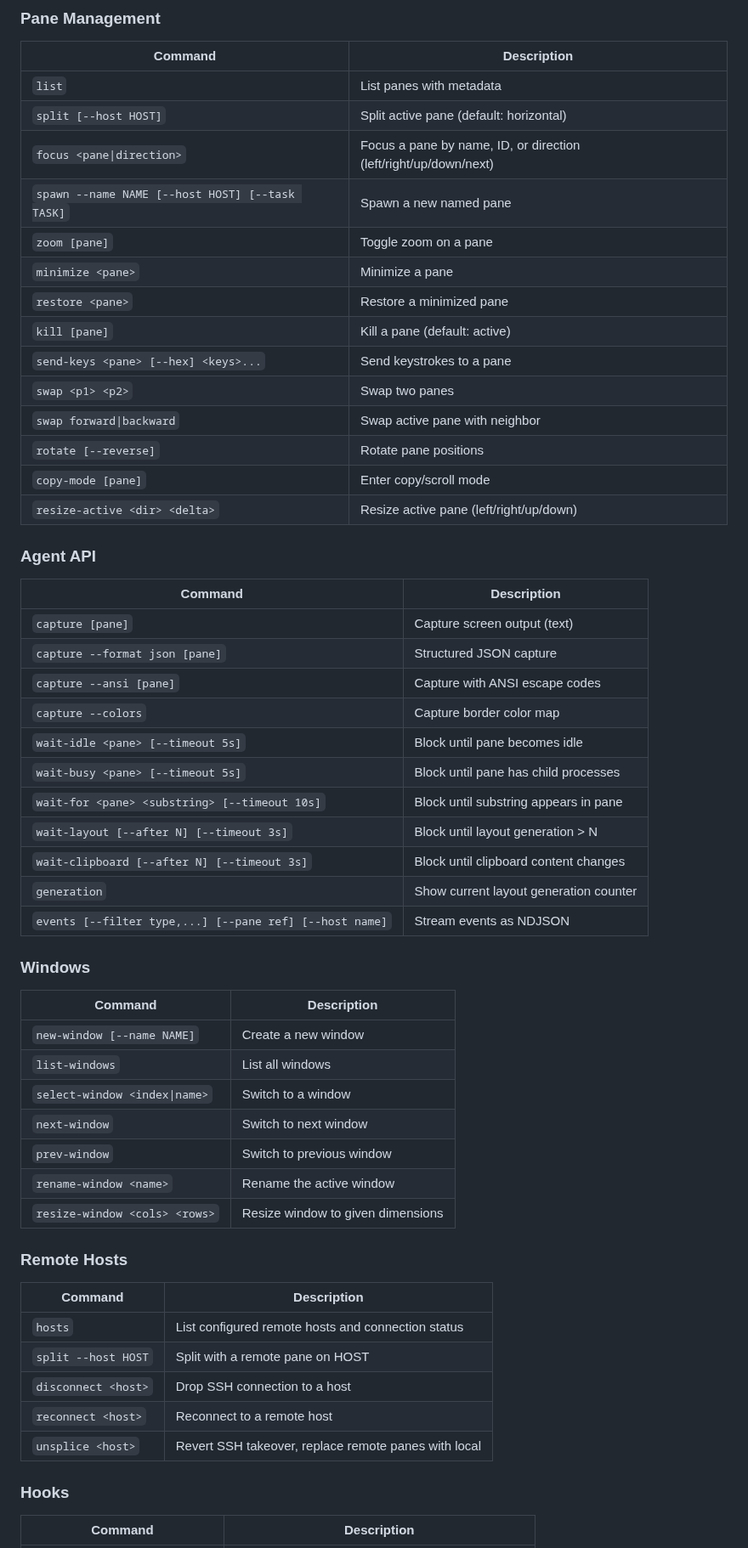
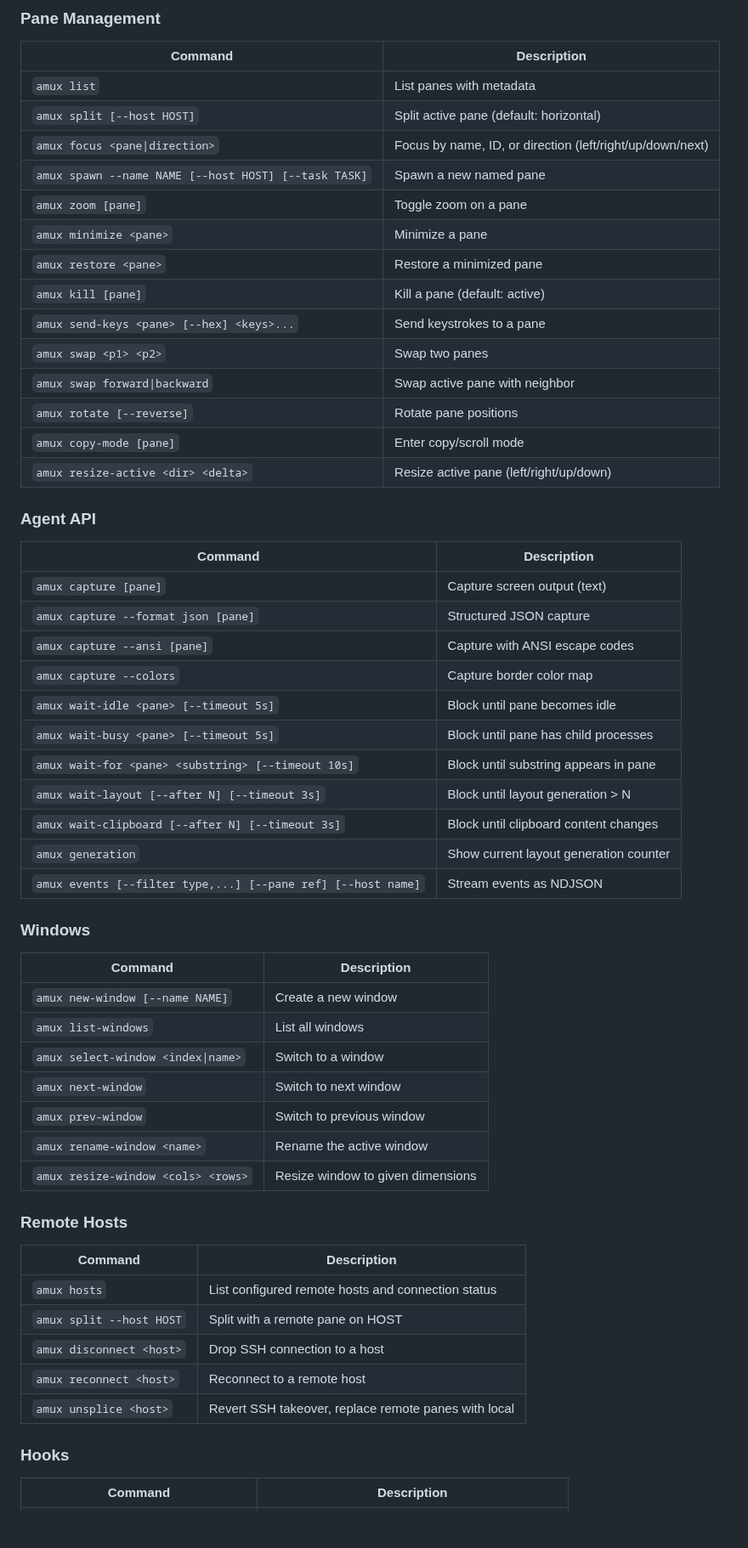
Before and after one commit to weill-labs/amux, a Markdown page: README.md, the part around one of its changes. Shown at 85% size. Rendered like a GitHub page; blank space fills up the shorter version.

Commit message:
Polish README: consistent formatting and tighter prose
- Add `amux` prefix to all CLI reference table commands for consistency
- Fix keybinding format: `Alt+` → `Alt-`, show prefix on both keys in pairs
- Remove redundant feature enumeration from tenet 3 (duplicated tagline)
- Fix agent loop intro: "send, wait, and capture" (example doesn't use spawn)
- Tighten "Why not tmux" answers
- Remove redundant color auto-assign sentence (already in TOML comment)

Co-Authored-By: Claude Opus 4.6 (1M context) <noreply@anthropic.com>

```diff
--- a/README.md
+++ b/README.md
@@ -210,58 +210,58 @@ All commands accept `-s <session>` to target a specific session. Panes are refer
 
 | Command | Description |
 |---------|-------------|
-| `list` | List panes with metadata |
-| `split [--host HOST]` | Split active pane (default: horizontal) |
-| `focus <pane\|direction>` | Focus a pane by name, ID, or direction (left/right/up/down/next) |
-| `spawn --name NAME [--host HOST] [--task TASK]` | Spawn a new named pane |
-| `zoom [pane]` | Toggle zoom on a pane |
-| `minimize <pane>` | Minimize a pane |
-| `restore <pane>` | Restore a minimized pane |
-| `kill [pane]` | Kill a pane (default: active) |
-| `send-keys <pane> [--hex] <keys>...` | Send keystrokes to a pane |
-| `swap <p1> <p2>` | Swap two panes |
-| `swap forward\|backward` | Swap active pane with neighbor |
-| `rotate [--reverse]` | Rotate pane positions |
-| `copy-mode [pane]` | Enter copy/scroll mode |
-| `resize-active <dir> <delta>` | Resize active pane (left/right/up/down) |
+| `amux list` | List panes with metadata |
+| `amux split [--host HOST]` | Split active pane (default: horizontal) |
+| `amux focus <pane\|direction>` | Focus by name, ID, or direction (left/right/up/down/next) |
+| `amux spawn --name NAME [--host HOST] [--task TASK]` | Spawn a new named pane |
+| `amux zoom [pane]` | Toggle zoom on a pane |
+| `amux minimize <pane>` | Minimize a pane |
+| `amux restore <pane>` | Restore a minimized pane |
+| `amux kill [pane]` | Kill a pane (default: active) |
+| `amux send-keys <pane> [--hex] <keys>...` | Send keystrokes to a pane |
+| `amux swap <p1> <p2>` | Swap two panes |
+| `amux swap forward\|backward` | Swap active pane with neighbor |
+| `amux rotate [--reverse]` | Rotate pane positions |
+| `amux copy-mode [pane]` | Enter copy/scroll mode |
+| `amux resize-active <dir> <delta>` | Resize active pane (left/right/up/down) |
 
 ### Agent API
 
 | Command | Description |
 |---------|-------------|
-| `capture [pane]` | Capture screen output (text) |
-| `capture --format json [pane]` | Structured JSON capture |
-| `capture --ansi [pane]` | Capture with ANSI escape codes |
-| `capture --colors` | Capture border color map |
-| `wait-idle <pane> [--timeout 5s]` | Block until pane becomes idle |
-| `wait-busy <pane> [--timeout 5s]` | Block until pane has child processes |
-| `wait-for <pane> <substring> [--timeout 10s]` | Block until substring appears in pane |
-| `wait-layout [--after N] [--timeout 3s]` | Block until layout generation > N |
-| `wait-clipboard [--after N] [--timeout 3s]` | Block until clipboard content changes |
-| `generation` | Show current layout generation counter |
-| `events [--filter type,...] [--pane ref] [--host name]` | Stream events as NDJSON |
+| `amux capture [pane]` | Capture screen output (text) |
+| `amux capture --format json [pane]` | Structured JSON capture |
+| `amux capture --ansi [pane]` | Capture with ANSI escape codes |
+| `amux capture --colors` | Capture border color map |
+| `amux wait-idle <pane> [--timeout 5s]` | Block until pane becomes idle |
+| `amux wait-busy <pane> [--timeout 5s]` | Block until pane has child processes |
+| `amux wait-for <pane> <substring> [--timeout 10s]` | Block until substring appears in pane |
+| `amux wait-layout [--after N] [--timeout 3s]` | Block until layout generation > N |
+| `amux wait-clipboard [--after N] [--timeout 3s]` | Block until clipboard content changes |
+| `amux generation` | Show current layout generation counter |
+| `amux events [--filter type,...] [--pane ref] [--host name]` | Stream events as NDJSON |
 
 ### Windows
 
 | Command | Description |
 |---------|-------------|
-| `new-window [--name NAME]` | Create a new window |
-| `list-windows` | List all windows |
-| `select-window <index\|name>` | Switch to a window |
-| `next-window` | Switch to next window |
-| `prev-window` | Switch to previous window |
-| `rename-window <name>` | Rename the active window |
-| `resize-window <cols> <rows>` | Resize window to given dimensions |
+| `amux new-window [--name NAME]` | Create a new window |
+| `amux list-windows` | List all windows |
+| `amux select-window <index\|name>` | Switch to a window |
+| `amux next-window` | Switch to next window |
+| `amux prev-window` | Switch to previous window |
+| `amux rename-window <name>` | Rename the active window |
+| `amux resize-window <cols> <rows>` | Resize window to given dimensions |
 
 ### Remote Hosts
 
 | Command | Description |
 |---------|-------------|
-| `hosts` | List configured remote hosts and connection status |
-| `split --host HOST` | Split with a remote pane on HOST |
-| `disconnect <host>` | Drop SSH connection to a host |
-| `reconnect <host>` | Reconnect to a remote host |
-| `unsplice <host>` | Revert SSH takeover, replace remote panes with local |
+| `amux hosts` | List configured remote hosts and connection status |
+| `amux split --host HOST` | Split with a remote pane on HOST |
+| `amux disconnect <host>` | Drop SSH connection to a host |
+| `amux reconnect <host>` | Reconnect to a remote host |
+| `amux unsplice <host>` | Revert SSH takeover, replace remote panes with local |
 
 ### Hooks
 
```
Also changed, not shown: other parts of README.md (+10 -12 lines).
